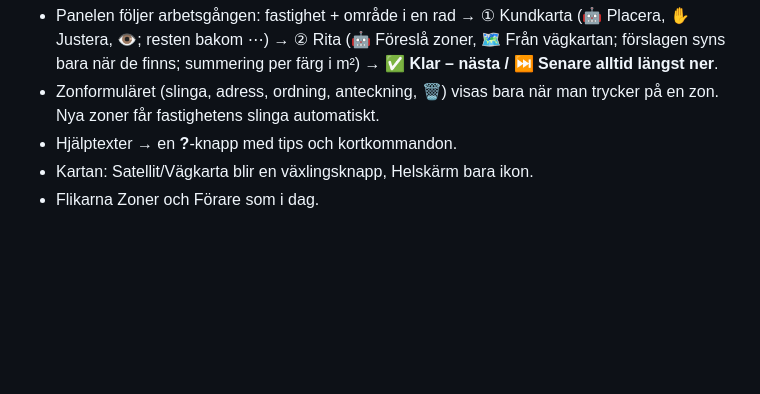
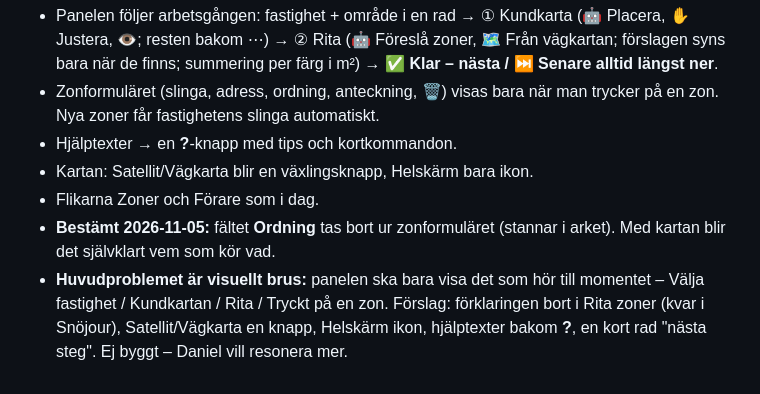
Before and after one commit to Lellel/Tidrapport---dev, a Markdown page: docs/ritprogram.md, the part around the change. Drawn GitHub-style; blank space fills up the shorter version.

Commit message:
docs: zonmodulen – Ordning bort, fokus per moment (ej byggt)
Co-Authored-By: Claude Opus 5.5 <noreply@anthropic.com>

```diff
--- a/docs/ritprogram.md
+++ b/docs/ritprogram.md
@@ -54,3 +54,5 @@ Bestämt med Daniel 2026-11-04. Byggt samma dag (snozoner.html: paintOp, scopePr
 - Hjälptexter → en **?**-knapp med tips och kortkommandon.
 - Kartan: Satellit/Vägkarta blir en växlingsknapp, Helskärm bara ikon.
 - Flikarna Zoner och Förare som i dag.
+- **Bestämt 2026-11-05:** fältet **Ordning** tas bort ur zonformuläret (stannar i arket). Med kartan blir det självklart vem som kör vad.
+- **Huvudproblemet är visuellt brus:** panelen ska bara visa det som hör till momentet – Välja fastighet / Kundkartan / Rita / Tryckt på en zon. Förslag: förklaringen bort i Rita zoner (kvar i Snöjour), Satellit/Vägkarta en knapp, Helskärm ikon, hjälptexter bakom **?**, en kort rad "nästa steg". Ej byggt – Daniel vill resonera mer.
```
